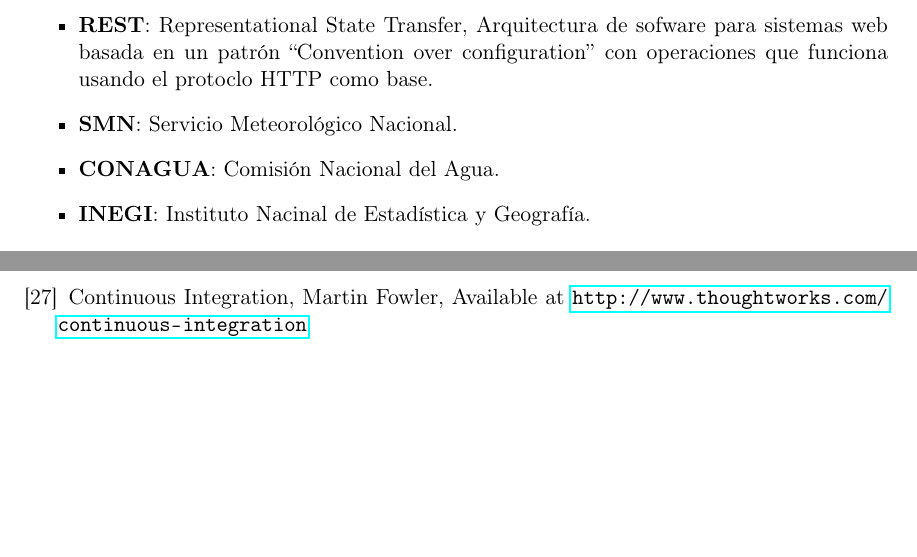
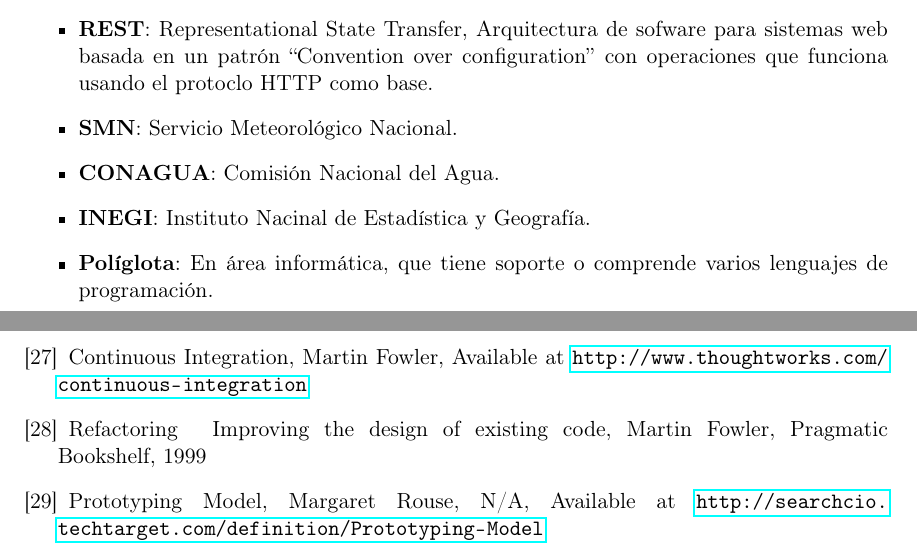
Before and after one commit to Ambienta2MX/Ambienta2MX-Core, a LaTeX document (TechnicalDocumentation/Technical_Report.tex, which reads TechnicalDocumentation/Glossary.tex, TechnicalDocumentation/References.tex): two parts of pages 46 and 48 of 48, joined at a grey line, cut so that both start at the same text, the shorter picture padded with empty space. Compiled offline with pdfLaTeX.

Commit message:
#3, Updating Glossary and References

```diff
--- a/TechnicalDocumentation/Glossary.tex
+++ b/TechnicalDocumentation/Glossary.tex
@@ -10,5 +10,7 @@
   \item \textbf{SMN}: Servicio Meteorológico Nacional.
   \item \textbf{CONAGUA}: Comisión Nacional del Agua.
   \item \textbf{INEGI}: Instituto Nacinal de Estadística y Geografía.
+  \item \textbf{Políglota}: En área informática, que tiene soporte o comprende varios lenguajes de programación.
 \end{itemize}
+
 \addcontentsline{toc}{chapter}{Glosario}
--- a/TechnicalDocumentation/References.tex
+++ b/TechnicalDocumentation/References.tex
@@ -53,6 +53,10 @@
     Refactoring, Martin Fowler, Available at \url{http://refactoring.com/}
   \bibitem{27}
     Continuous Integration, Martin Fowler, Available at \url{http://www.thoughtworks.com/continuous-integration}
+   \bibitem{28}
+     Refactoring \: Improving the design of existing code, Martin Fowler, Pragmatic Bookshelf, 1999
+   \bibitem{29}
+     Prototyping Model, Margaret Rouse, N/A, Available at \url{http://searchcio.techtarget.com/definition/Prototyping-Model}
 \end{thebibliography}
 
 \addcontentsline{toc}{chapter}{Bibliografía}
```
Lines whose indentation alone changed are shown as unchanged.
